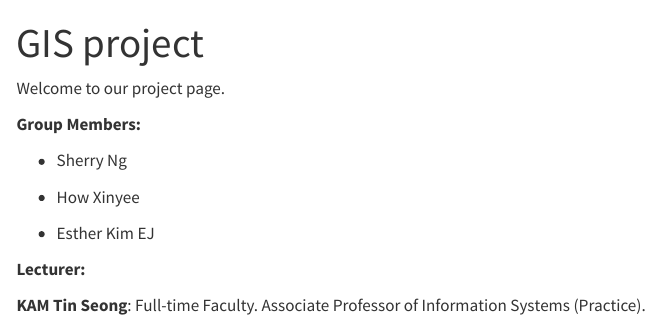
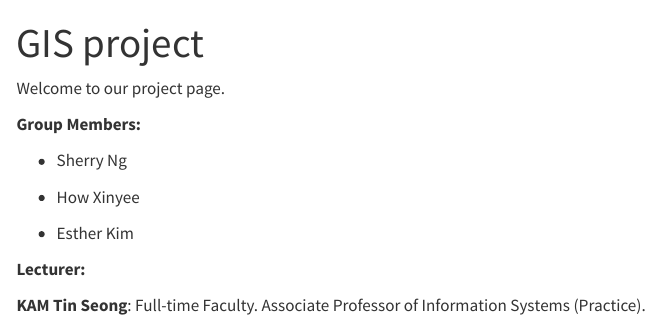
Before and after one commit to EstherKimEJ/GISproject, a Quarto document (index.qmd): the page in a window 1100 px wide, from its top. Rendered offline with R 4.5, knitr and Pandoc in place of Quarto, with nearby package versions; menus at the side of the page are left out.

Commit message:
change name

```diff
--- a/index.qmd
+++ b/index.qmd
@@ -10,7 +10,7 @@ Welcome to our project page.
 
 -   How Xinyee
 
--   Esther Kim EJ
+-   Esther Kim
 
 **Lecturer:**
 
```
Also changed, not shown: images/Pig-names-SN-long.jpg (deleted), 4 other files.
